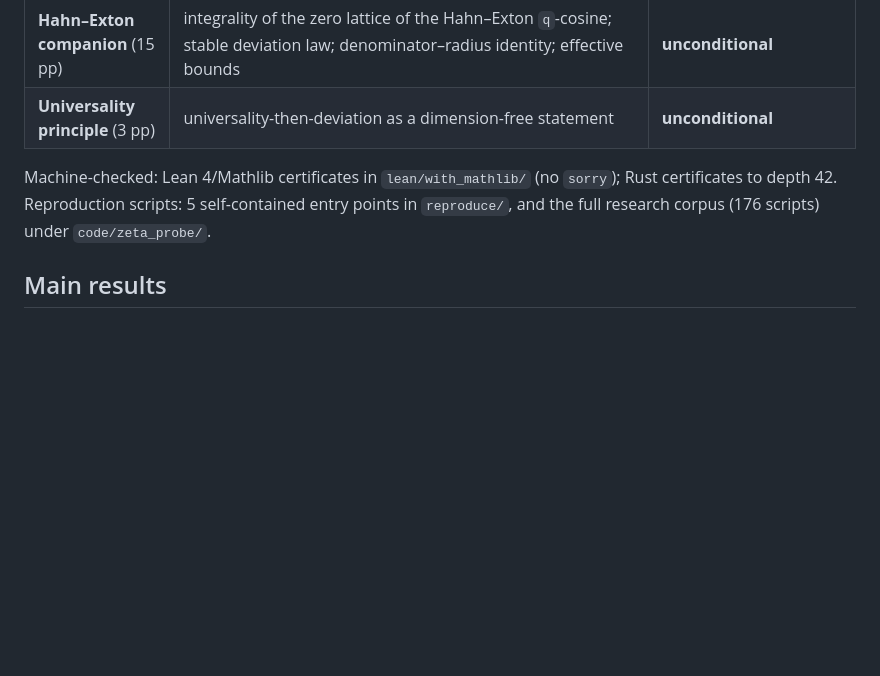
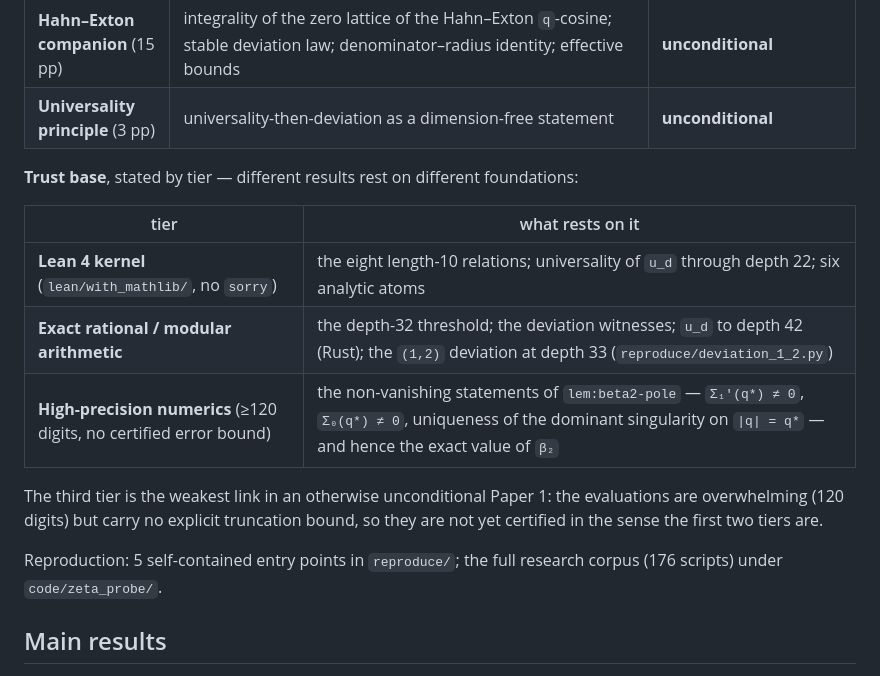
Before and after one commit to ElVec1o/pythagorean-reflection-sequence, a Markdown page: README.md, the part around one of its changes. Rendered like a GitHub page; blank space fills up the shorter version.

Commit message:
README: state the trust base by tier instead of a single Lean badge
The badge read "Lean 4 - checked", which invites the reading that the
corpus is machine-verified. What the Lean kernel actually covers is the
eight length-10 relations, universality through depth 22, and six
analytic atoms -- as Paper 1 itself states precisely at its own
introduction. Badge narrowed to "depth 22 + atoms".

Replaced the machine-checked line with an explicit three-tier table:
Lean kernel; exact rational/modular arithmetic (depth-32 threshold,
deviation witnesses, depth-42 Rust, the (1,2) depth-33 deviation); and
high-precision numerics.

Names the weakest link honestly: lem:beta2-pole's non-vanishing
statements are evaluated at >=120 digits with no explicit truncation
bound, so thm:beta2 -- the exact value of beta_2 -- rests on uncertified
numerics even though its structure is unconditional. Sigma_1 converges
geometrically at q* = 0.449..., so this is closable by an explicit tail
bound; recorded here rather than left for a referee to find.

Co-Authored-By: Claude Opus 4.8 <noreply@anthropic.com>

```diff
--- a/README.md
+++ b/README.md
@@ -39,10 +39,20 @@ Six documents in `paper/journal/`, every claim tiered honestly:
 | **Hahn–Exton companion** (15 pp) | integrality of the zero lattice of the Hahn–Exton `q`-cosine; stable deviation law; denominator–radius identity; effective bounds | **unconditional** |
 | **Universality principle** (3 pp) | universality-then-deviation as a dimension-free statement | **unconditional** |
 
-Machine-checked: Lean 4/Mathlib certificates in `lean/with_mathlib/` (no `sorry`);
-Rust certificates to depth 42. Reproduction scripts: 5 self-contained entry
-points in `reproduce/`, and the full research corpus (176 scripts) under
-`code/zeta_probe/`.
+**Trust base**, stated by tier — different results rest on different foundations:
+
+| tier | what rests on it |
+|---|---|
+| **Lean 4 kernel** (`lean/with_mathlib/`, no `sorry`) | the eight length-10 relations; universality of `u_d` through depth 22; six analytic atoms |
+| **Exact rational / modular arithmetic** | the depth-32 threshold; the deviation witnesses; `u_d` to depth 42 (Rust); the `(1,2)` deviation at depth 33 (`reproduce/deviation_1_2.py`) |
+| **High-precision numerics** (≥120 digits, no certified error bound) | the non-vanishing statements of `lem:beta2-pole` — `Σ₁′(q*) ≠ 0`, `Σ₀(q*) ≠ 0`, uniqueness of the dominant singularity on `\|q\| = q*` — and hence the exact value of `β₂` |
+
+The third tier is the weakest link in an otherwise unconditional Paper 1: the
+evaluations are overwhelming (120 digits) but carry no explicit truncation
+bound, so they are not yet certified in the sense the first two tiers are.
+
+Reproduction: 5 self-contained entry points in `reproduce/`; the full research
+corpus (176 scripts) under `code/zeta_probe/`.
 
 ## Main results
 
```
Also changed, not shown: other parts of README.md (+1 -1 lines).
